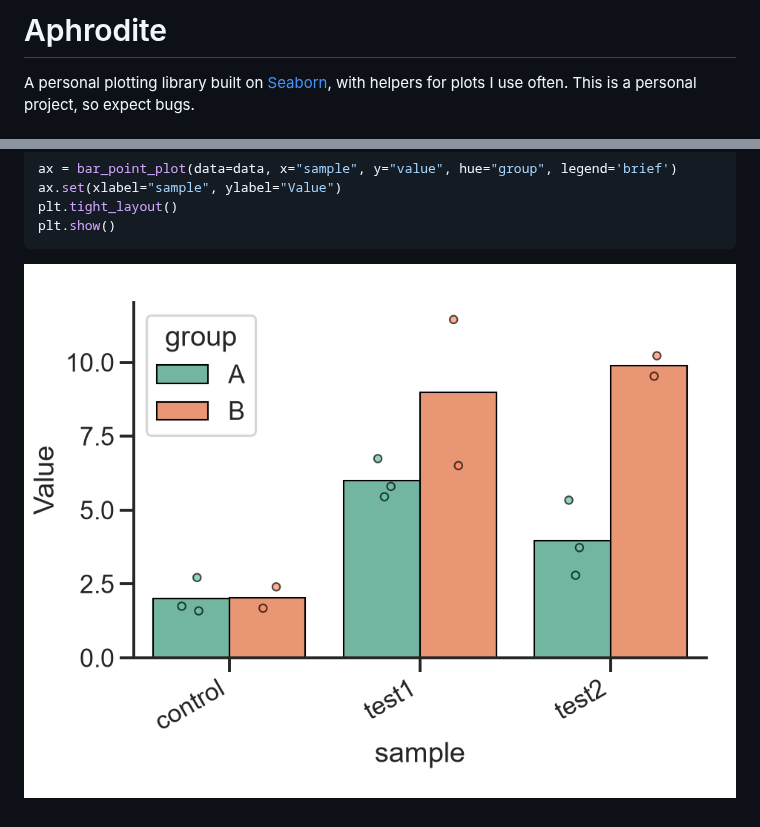
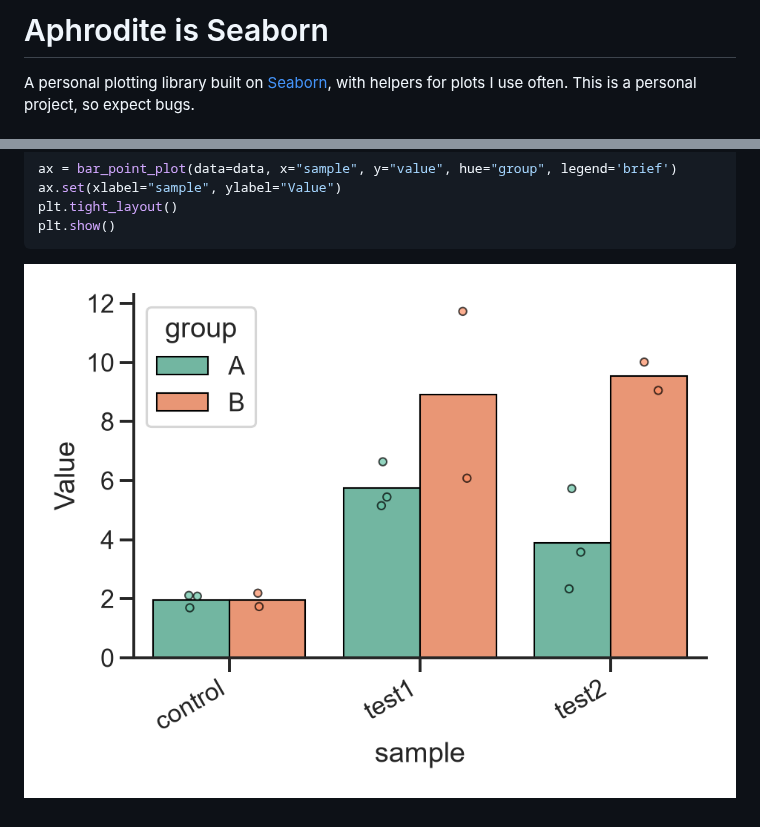
Before and after one commit to ym3141/aphrodite, a Markdown page: README.md, 2 parts joined by grey strips. Drawn GitHub-style; pictures changed too: img/quick_example.png.

Commit message:
better readme

```diff
--- a/README.md
+++ b/README.md
@@ -1,4 +1,4 @@
-# Aphrodite
+# Aphrodite is Seaborn
 
 A personal plotting library built on [Seaborn](https://seaborn.pydata.org/), with helpers for plots I use often. This is a personal project, so expect bugs.
 
```
